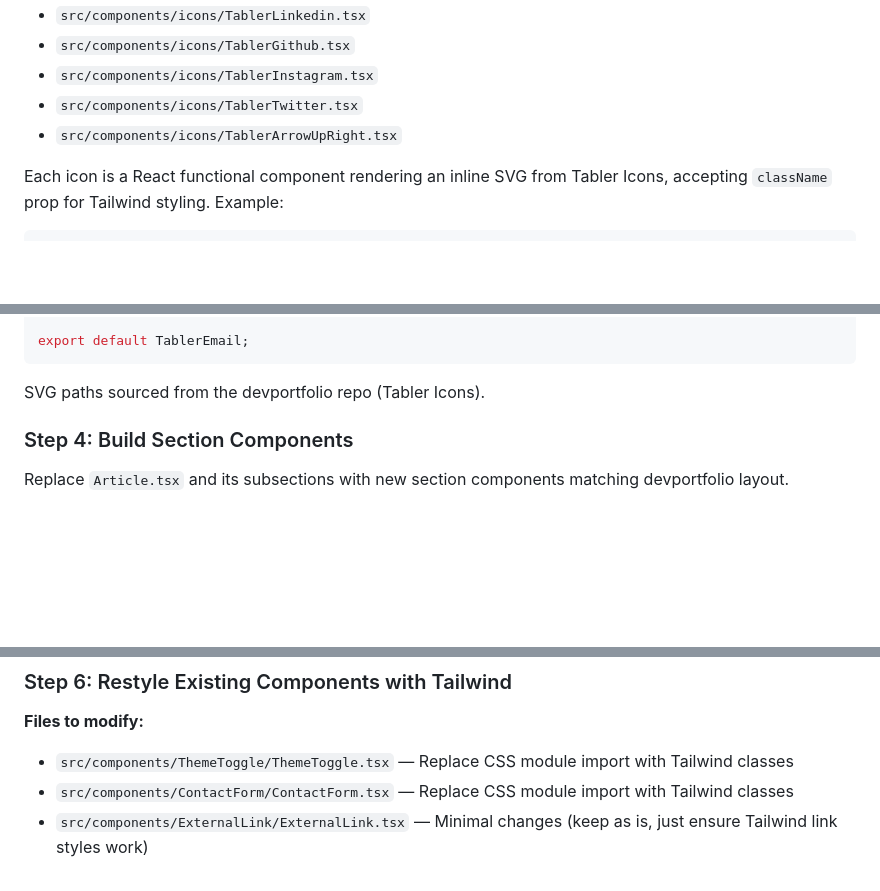
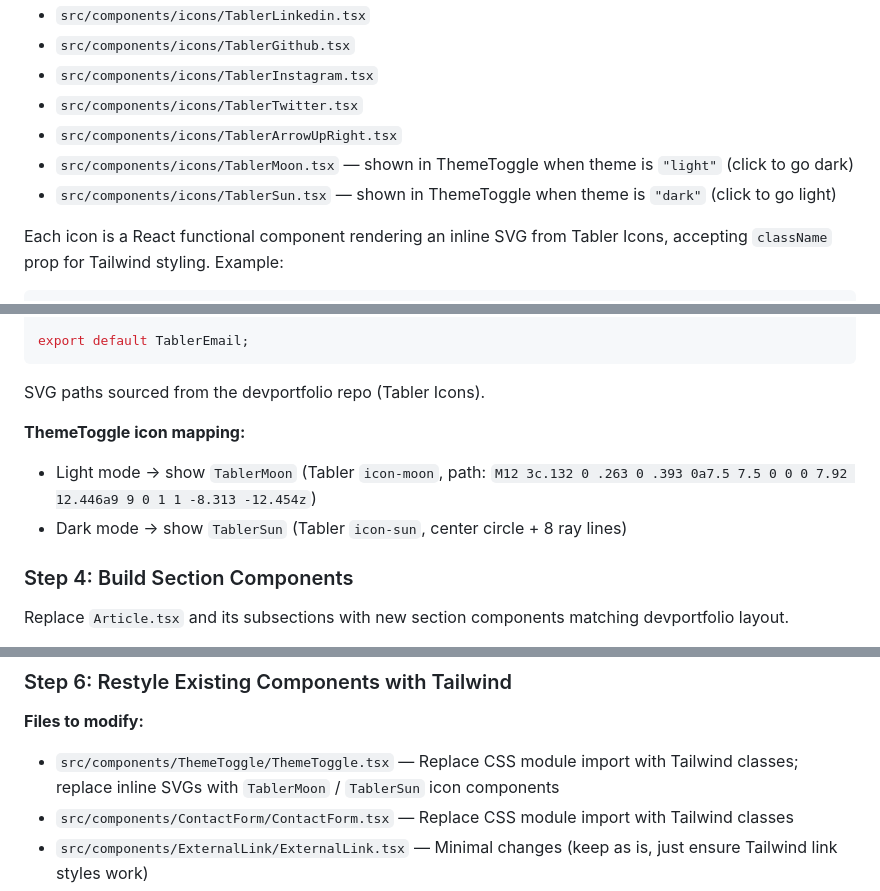
Before and after one commit to dennislo/dennislo.github.io, a Markdown page: claude-plans/retheme-devportfolio/plan-retheme-devportfolio.md, 3 parts joined by grey strips. Rendered like a GitHub page; blank space fills up the shorter version.

Commit message:
Update re-theme plan: replace ThemeToggle icons with Tabler Icons
Add TablerMoon and TablerSun to the icon component list.
ThemeToggle will use TablerMoon (light mode) and TablerSun (dark mode)
instead of the current inline SVGs.

Co-Authored-By: Claude Sonnet 4.6 <noreply@anthropic.com>

````diff
--- a/claude-plans/retheme-devportfolio/plan-retheme-devportfolio.md
+++ b/claude-plans/retheme-devportfolio/plan-retheme-devportfolio.md
@@ -197,6 +197,8 @@ export const siteConfig = {
 - `src/components/icons/TablerInstagram.tsx`
 - `src/components/icons/TablerTwitter.tsx`
 - `src/components/icons/TablerArrowUpRight.tsx`
+- `src/components/icons/TablerMoon.tsx` — shown in ThemeToggle when theme is `"light"` (click to go dark)
+- `src/components/icons/TablerSun.tsx` — shown in ThemeToggle when theme is `"dark"` (click to go light)
 
 Each icon is a React functional component rendering an inline SVG from Tabler Icons, accepting `className` prop for Tailwind styling. Example:
 
@@ -221,6 +223,10 @@ export default TablerEmail;
 ```
 
 SVG paths sourced from the devportfolio repo (Tabler Icons).
+
+**ThemeToggle icon mapping:**
+- Light mode → show `TablerMoon` (Tabler `icon-moon`, path: `M12 3c.132 0 .263 0 .393 0a7.5 7.5 0 0 0 7.92 12.446a9 9 0 1 1 -8.313 -12.454z`)
+- Dark mode → show `TablerSun` (Tabler `icon-sun`, center circle + 8 ray lines)
 
 ### Step 4: Build Section Components
 
@@ -263,7 +269,7 @@ Replace `Article.tsx` and its subsections with new section components matching d
 ### Step 6: Restyle Existing Components with Tailwind
 
 **Files to modify:**
-- `src/components/ThemeToggle/ThemeToggle.tsx` — Replace CSS module import with Tailwind classes
+- `src/components/ThemeToggle/ThemeToggle.tsx` — Replace CSS module import with Tailwind classes; replace inline SVGs with `TablerMoon` / `TablerSun` icon components
 - `src/components/ContactForm/ContactForm.tsx` — Replace CSS module import with Tailwind classes
 - `src/components/ExternalLink/ExternalLink.tsx` — Minimal changes (keep as is, just ensure Tailwind link styles work)
 - `src/components/Head/Head.tsx` — No styling changes needed
````
Also changed, not shown: other parts of claude-plans/retheme-devportfolio/plan-retheme-devportfolio.md (+1 -1 lines).
